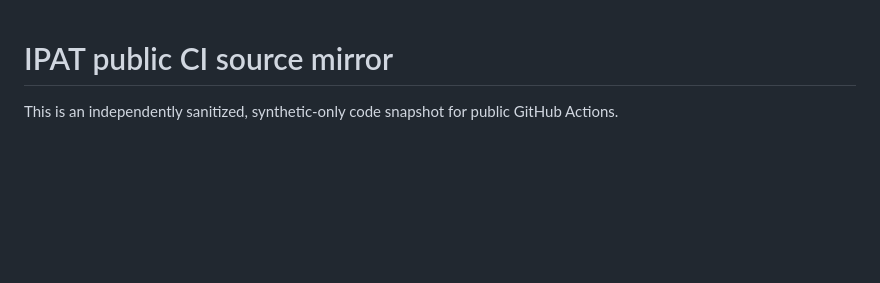
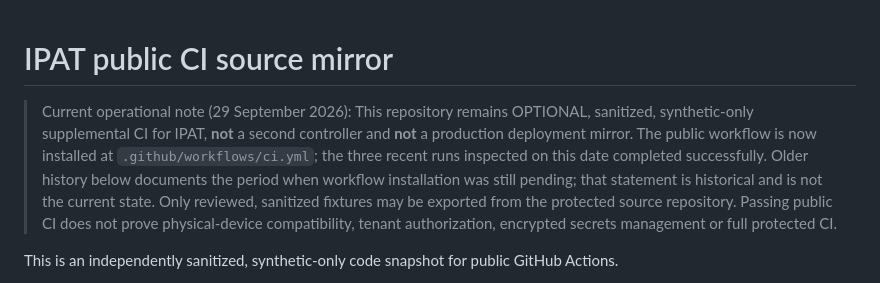
Before and after one commit to mr-ipat/ipat-open-ci, a Markdown page: PUBLIC_MIRROR_NOTICE.md, the part around the change. GitHub-like rendering; blank space fills up the shorter version.

Commit message:
docs: clarify public mirror is optional working synthetic CI, never physical deployment

```diff
--- a/PUBLIC_MIRROR_NOTICE.md
+++ b/PUBLIC_MIRROR_NOTICE.md
@@ -1,4 +1,16 @@
 # IPAT public CI source mirror
+
+> Current operational note (29 September 2026): This repository remains OPTIONAL,
+> sanitized, synthetic-only supplemental CI for IPAT, **not** a second controller
+> and **not** a production deployment mirror. The public workflow is now
+> installed at `.github/workflows/ci.yml`; the three recent runs inspected
+> on this date completed successfully. Older history below documents the
+> period when workflow installation was still pending; that statement is
+> historical and is not the current state. Only reviewed, sanitized fixtures
+> may be exported from the protected source repository. Passing public CI
+> does not prove physical-device compatibility, tenant authorization,
+> encrypted secrets management or full protected CI.
+>
 
 This is an independently sanitized, synthetic-only code snapshot for public GitHub Actions.
 
```
